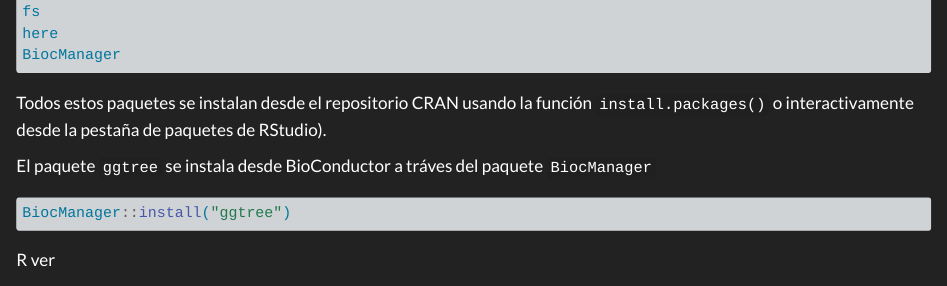
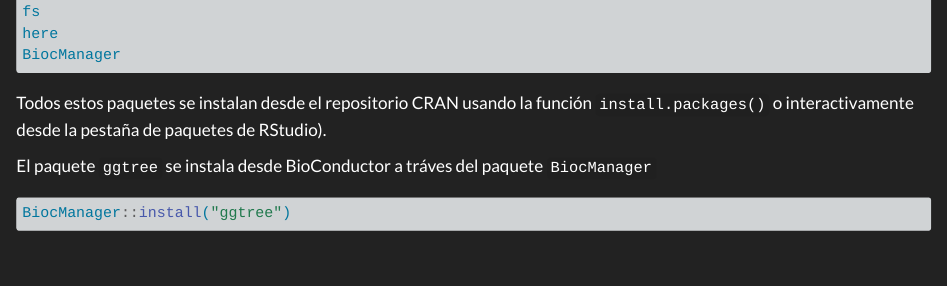
Before and after one commit to luisDVA/PCB-R-curso, a Quarto document (index.qmd): the page in a window 1100 px wide, from 900 px down. Rendered offline with R 4.5, knitr and Pandoc in place of Quarto, with nearby package versions.

Commit message:
index setup

````diff
--- a/index.qmd
+++ b/index.qmd
@@ -50,9 +50,3 @@ El paquete `ggtree` se instala desde BioConductor a tráves del paquete `BiocMan
 #| eval: false
 BiocManager::install("ggtree")
 ```
-
-R ver
-
-```{r}
-
-```
````
